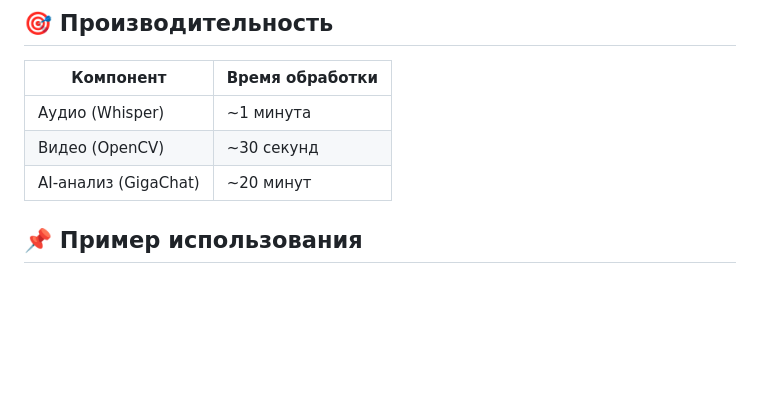
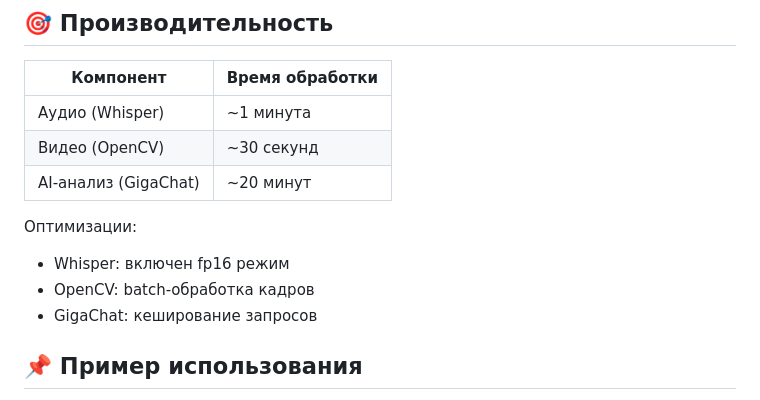
Before and after one commit to sokolovea/python-ai-hackathon-mipt-2025, a Markdown page: README.md, the part around the change. Drawn GitHub-style; blank space fills up the shorter version.

```diff
--- a/README.md
+++ b/README.md
@@ -69,6 +69,11 @@ docker-compose down && docker-compose up --build
 | Видео (OpenCV)     | ~30 секунд       |
 | AI-анализ (GigaChat)| ~20 минут       |
 
+Оптимизации:
+- Whisper: включен fp16 режим
+- OpenCV: batch-обработка кадров
+- GigaChat: кеширование запросов
+
 ## 📌 Пример использования
 
 1. Загрузите видеофайл через интерфейс
```
